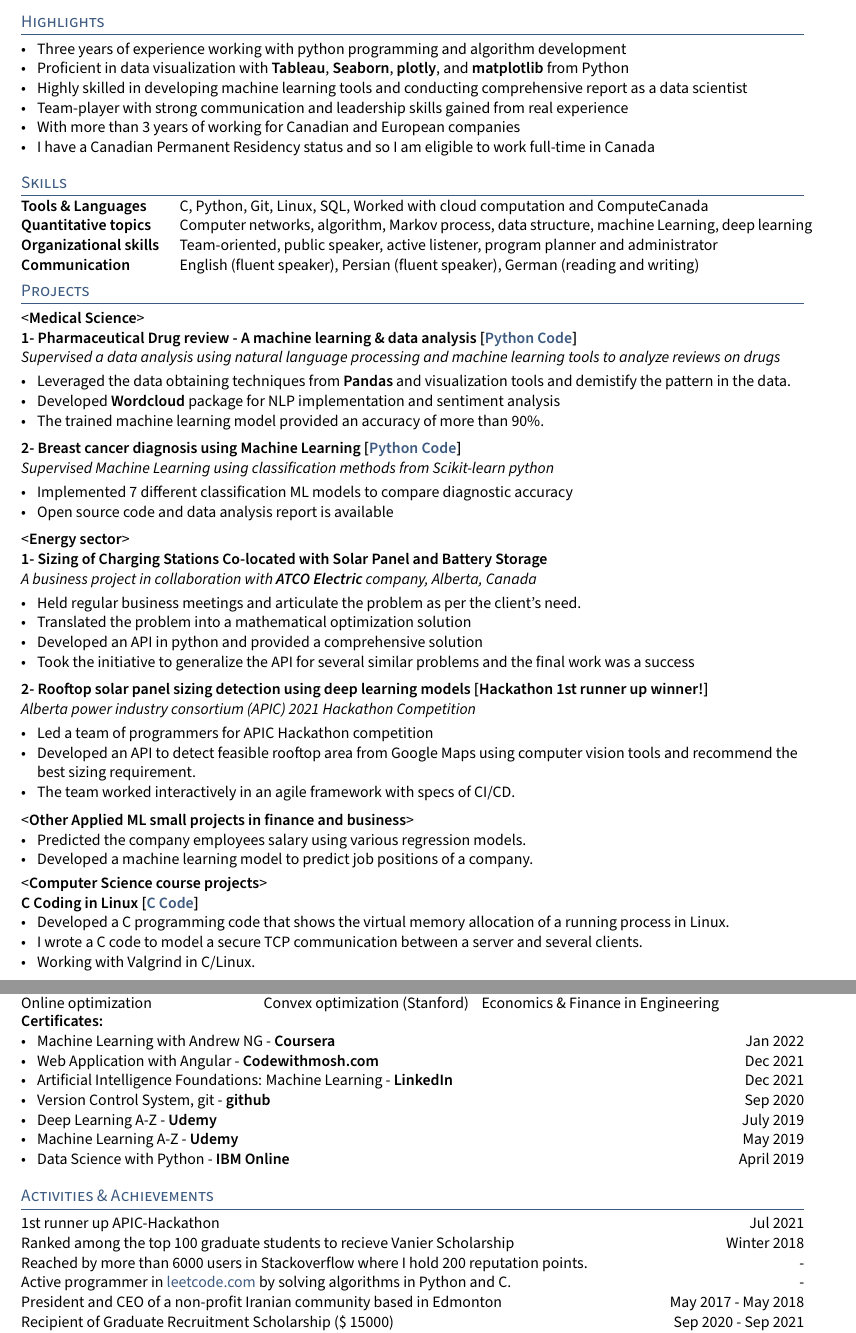
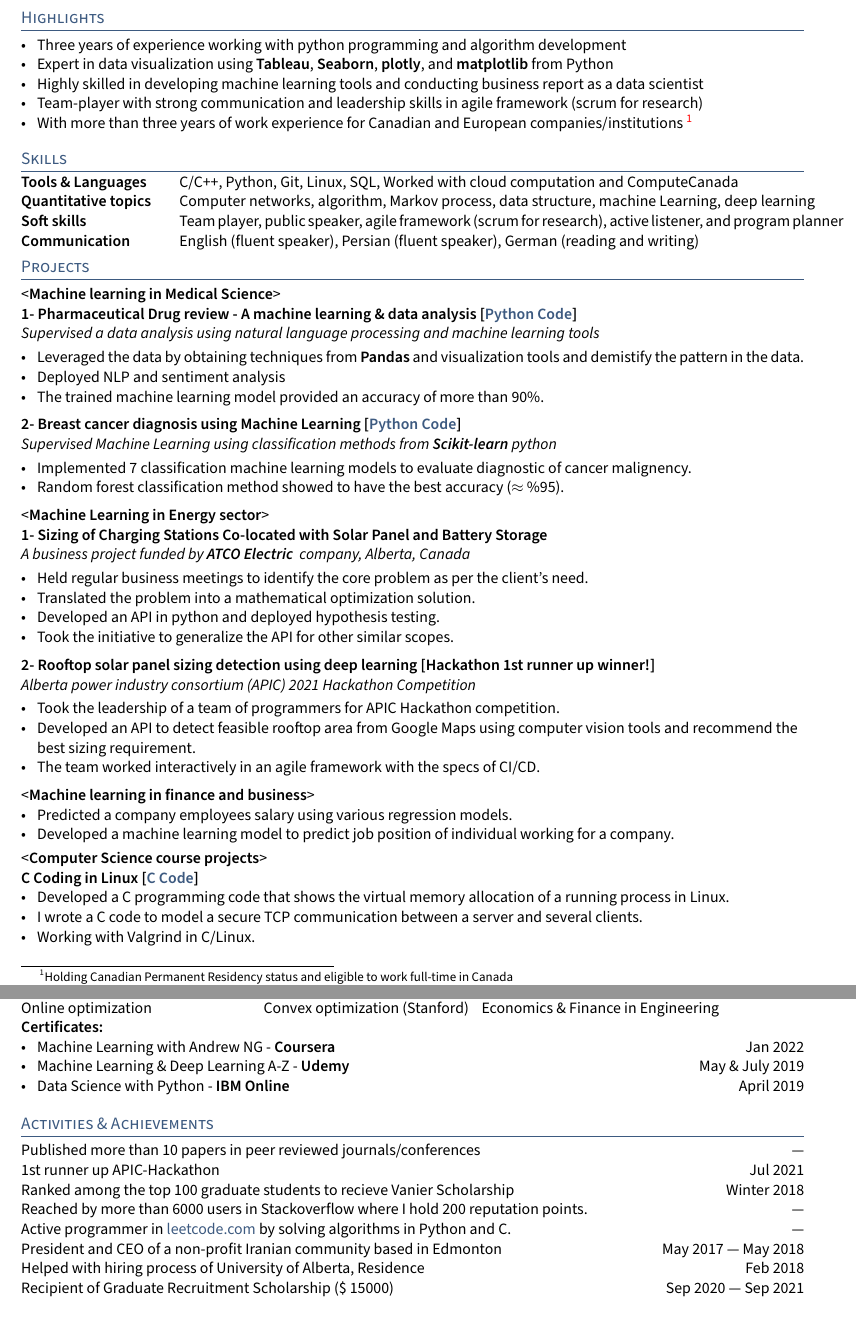
Before and after one commit to Hadi2525/hadi2525.github.io, a LaTeX CV (CV/Rouhani_resume.tex): two parts of pages 1 and 3 of 3, joined at a grey line, cut so that both start at the same text. Compiled offline with pdfLaTeX.

Commit message:
website update

```diff
--- a/CV/Rouhani_resume.tex
+++ b/CV/Rouhani_resume.tex
@@ -53,67 +53,61 @@
 
 %	{\color{highlight} \hrule}
 \end{center}
-\vspace{-0.75em}
+\vspace{-1em}
 \section{Highlights}
 \begin{zitemize}
 	\item Three years of experience working with python programming and algorithm development
-	\item Proficient in data visualization with \textbf{Tableau}, \textbf{Seaborn}, \textbf{plotly}, and \textbf{matplotlib} from Python
-	\item Highly skilled in developing machine learning tools and conducting comprehensive report as a data scientist
-	\item Team-player with strong communication and leadership skills gained from real experience
-	\item With more than 3 years of working for Canadian and European companies
-	\item I have a Canadian Permanent Residency status and so I am eligible to work full-time in Canada
+	\item Expert in data visualization using \textbf{Tableau}, \textbf{Seaborn}, \textbf{plotly}, and \textbf{matplotlib} from Python
+	\item Highly skilled in developing machine learning tools and conducting business report as a data scientist
+	\item Team-player with strong communication and leadership skills in agile framework (scrum for research)
+	\item With more than three years of work experience for Canadian and European companies/institutions~\footnote{Holding Canadian Permanent Residency status and eligible to work full-time in Canada}
 \end{zitemize}
-
 \section{Skills}
-\begin{tabular}{p{10em} p{0.01em} p{40em}}
-	\skills{Tools \& Languages} & &    C, Python, Git, Linux, SQL, Worked with cloud computation and ComputeCanada \\
-	\skills{Quantitative topics} & &  Computer networks, algorithm, Markov process, data structure, machine Learning, deep learning\\
-	\skills{Organizational skills} & & Team-oriented, public speaker, active listener, program planner and administrator\\
-	\skills{Communication} & & English (fluent speaker), Persian (fluent speaker), German (reading and writing)
+\begin{tabular}{p{10em}  p{42em}}
+	\skills{Tools \& Languages} &     C/C++, Python, Git, Linux, SQL, Worked with cloud computation and ComputeCanada \\
+	\skills{Quantitative topics} &   Computer networks, algorithm, Markov process, data structure, machine Learning, deep learning\\
+	\skills{Soft skills} &  Team player, public speaker, agile framework (scrum for research), active listener, and program planner\\
+	\skills{Communication} &  English (fluent speaker), Persian (fluent speaker), German (reading and writing)
 \end{tabular}
 
-
 \section{Projects}
-	<\textbf{Medical Science}>
+	<\textbf{Machine learning in Medical Science}>
 	\subsection{1- Pharmaceutical Drug review - A machine learning \& data analysis~[\href{https://github.com/Hadi2525/applied_ML/blob/master/Pharma/drug_model.ipynb}{Python Code}]}
-	\subtext{Supervised a data analysis using natural language processing and machine learning tools to analyze reviews on drugs}
+	\subtext{Supervised a data analysis using natural language processing and machine learning tools}
 	\begin{zitemize}
-		\item Leveraged the data obtaining techniques from \textbf{Pandas} and visualization tools and demistify the pattern in the data.
-		\item Developed \textbf{Wordcloud} package for NLP implementation and sentiment analysis
+		\item Leveraged the data by obtaining techniques from \textbf{Pandas} and visualization tools and demistify the pattern in the data.
+		\item Deployed NLP and sentiment analysis
 		\item The trained machine learning model provided an accuracy of more than 90\%.
 	\end{zitemize}
 
 	\subsection{2- Breast cancer diagnosis using Machine Learning~[\href{https://github.com/Hadi2525/applied_ML/blob/master/Breast_cancer_ML/BC_ML.ipynb}{Python Code}]}
-	\subtext{Supervised Machine Learning using classification methods from Scikit-learn python}
+	\subtext{Supervised Machine Learning using classification methods from \textbf{Scikit-learn} python}
 	\begin{zitemize}
-		\item Implemented 7 different classification ML models to compare diagnostic accuracy
-		\item Open source code and data analysis report is available
+		\item Implemented 7 classification machine learning models to evaluate diagnostic of cancer malignency.
+		\item Random forest classification method showed to have the best accuracy ($\approx$ \%95).
 	\end{zitemize}
-
-	<\textbf{Energy sector}>
+	<\textbf{Machine Learning in Energy sector}>
 	\subsection{1- Sizing of Charging Stations Co-located with Solar Panel and Battery Storage}
-\subtext{A business project in collaboration with \textbf{ATCO Electric }company, Alberta, Canada}
+\subtext{A business project funded by \textbf{ATCO Electric } company, Alberta, Canada}
 \begin{zitemize}
-	\item Held regular business meetings and articulate the problem as per the client's need.
-	\item Translated the problem into a mathematical optimization solution
-	\item Developed an API in python and provided a comprehensive solution
-	\item Took the initiative to generalize the API for several similar problems and the final work was a success
+	\item Held regular business meetings to identify the core problem as per the client's need.
+	\item Translated the problem into a mathematical optimization solution.
+	\item Developed an API in python and deployed hypothesis testing.
+	\item Took the initiative to generalize the API for other similar scopes.
 \end{zitemize}
 
-
-
-\subsection{2- Rooftop solar panel sizing detection using deep learning models~[Hackathon 1st runner up winner!]}
+\subsection{2- Rooftop solar panel sizing detection using deep learning~[Hackathon 1st runner up winner!]}
 \subtext{Alberta power industry consortium (APIC) 2021 Hackathon Competition}
 \begin{zitemize}
- \item Led a team of programmers for APIC Hackathon competition
+ \item Took the leadership of a team of programmers for APIC Hackathon competition.
 	\item Developed an API to detect feasible rooftop area from Google Maps using computer vision tools and recommend the best sizing requirement.
-	\item The team worked interactively in an agile framework with specs of CI/CD.
+	\item The team worked interactively in an agile framework with the specs of CI/CD.
 \end{zitemize}
 
-<\textbf{Other Applied ML small projects in finance and business}>\vspace{-0.75em}
+<\textbf{Machine learning in finance and business}>\vspace{-0.75em}
 \begin{zitemize}
-	\item Predicted the company employees salary using various regression models.
-	\item Developed a machine learning model to predict job positions of a company.
+	\item Predicted a company employees salary using various regression models.
+	\item Developed a machine learning model to predict job position of individual working for a company.
 \end{zitemize}
 <\textbf{Computer Science course projects}>
 \subsection{C Coding in Linux~[\href{https://github.com/Hadi2525/vmemory_maps}{C Code}]}
@@ -216,28 +207,28 @@
 \subsection{Certificates:}
 \begin{zitemize}
 	\item Machine Learning with Andrew NG - \textbf{Coursera} \hfill Jan 2022
-	\item Web Application with Angular - \textbf{Codewithmosh.com} \hfill Dec 2021
-	\item Artificial Intelligence Foundations: Machine Learning - \textbf{LinkedIn} \hfill Dec 2021
-	\item Version Control System, git - \textbf{github} \hfill Sep 2020
-	\item Deep Learning A-Z - \textbf{Udemy} \hfill July 2019
-	\item Machine Learning A-Z - \textbf{Udemy} \hfill May 2019
+	\item Machine Learning \& Deep Learning A-Z - \textbf{Udemy} \hfill May \& July 2019
 	\item Data Science with Python - \textbf{IBM Online} \hfill April 2019
 \end{zitemize}
 
 
 
 \section{Activities \& Achievements}
+Published more than 10 papers in peer reviewed journals/conferences  \hfill ---
+
  	1st runner up APIC-Hackathon	\hfill Jul 2021
 
 Ranked among the top 100 graduate students to recieve Vanier Scholarship	\hfill Winter 2018
 
-Reached by more than 6000 users in Stackoverflow where I hold 200 reputation points. \hfill -
+Reached by more than 6000 users in Stackoverflow where I hold 200 reputation points. \hfill ---
 
-Active programmer in \href{www.leetcode.com}{leetcode.com}  by solving algorithms in Python and C. \hfill -
+Active programmer in \href{www.leetcode.com}{leetcode.com}  by solving algorithms in Python and C. \hfill ---
 
-President and CEO of a non-profit Iranian community based in Edmonton \hfill May 2017 - May 2018
+President and CEO of a non-profit Iranian community based in Edmonton \hfill May 2017 --- May 2018
 
-Recipient of Graduate Recruitment Scholarship (\$ 15000) \hfill Sep 2020 - Sep 2021
+Helped with hiring process of University of Alberta, Residence \hfill Feb 2018
+
+Recipient of Graduate Recruitment Scholarship (\$ 15000) \hfill Sep 2020 --- Sep 2021
 
 Travel Award grant from GSA (\$ 500) and FGSR (\$ 2000) \hfill Jul 2017
 
```
Also changed, not shown: CV/Rouhani_resume.pdf, CV/Rouhani_resume.tex (35 more changed lines), 4 other files.
